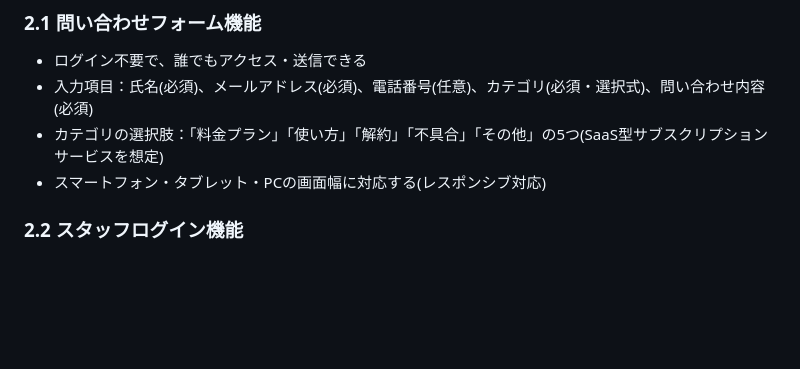
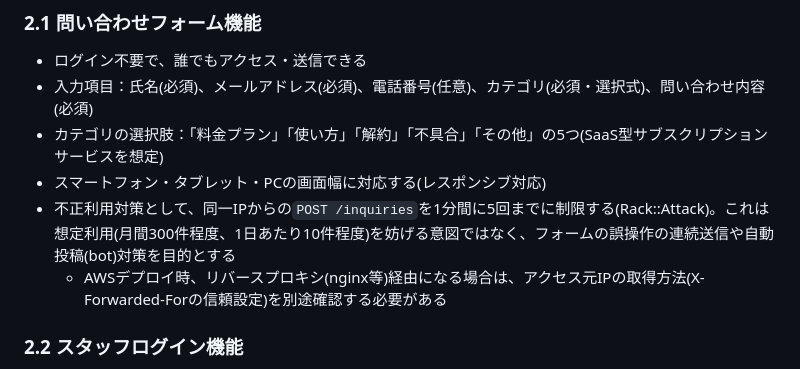
Before and after one commit to chisato-hira/inquiry-management, a Markdown page: docs/functional-requirements.md, the part around the change. Rendered like a GitHub page; blank space fills up the shorter version.

Commit message:
docs: 問い合わせフォームのレート制限(Rack::Attack)の設計意図を記載する

```diff
--- a/docs/functional-requirements.md
+++ b/docs/functional-requirements.md
@@ -30,6 +30,8 @@
 - 入力項目：氏名(必須)、メールアドレス(必須)、電話番号(任意)、カテゴリ(必須・選択式)、問い合わせ内容(必須)
 - カテゴリの選択肢：「料金プラン」「使い方」「解約」「不具合」「その他」の5つ(SaaS型サブスクリプションサービスを想定)
 - スマートフォン・タブレット・PCの画面幅に対応する(レスポンシブ対応)
+- 不正利用対策として、同一IPからの`POST /inquiries`を1分間に5回までに制限する(Rack::Attack)。これは想定利用(月間300件程度、1日あたり10件程度)を妨げる意図ではなく、フォームの誤操作の連続送信や自動投稿(bot)対策を目的とする
+  - AWSデプロイ時、リバースプロキシ(nginx等)経由になる場合は、アクセス元IPの取得方法(X-Forwarded-Forの信頼設定)を別途確認する必要がある
 
 ### 2.2 スタッフログイン機能
 
```
